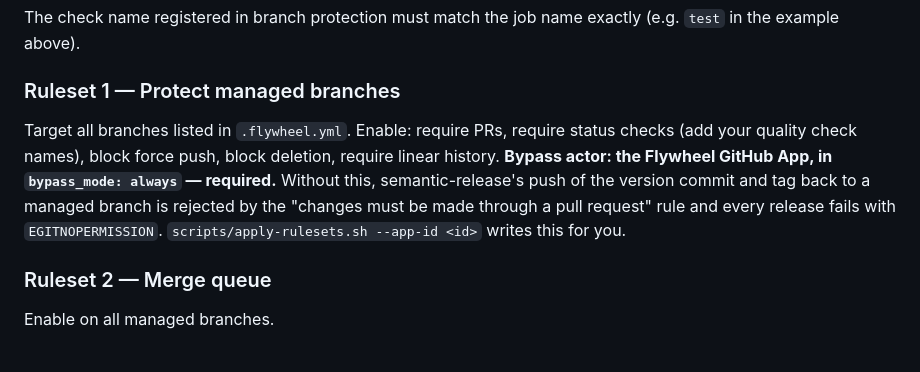
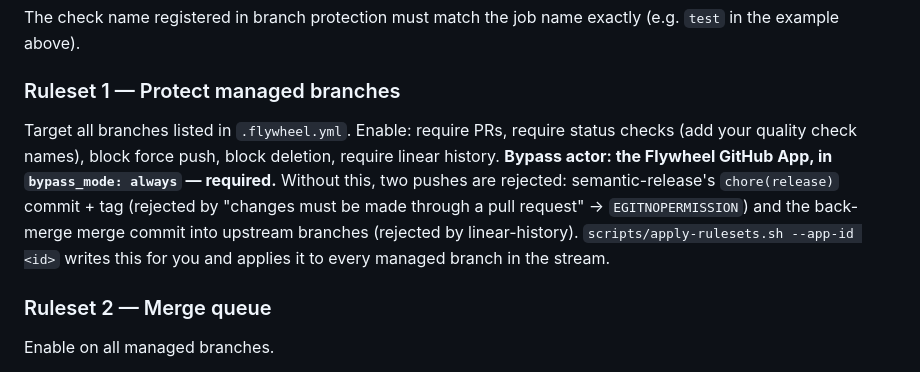
Before and after one commit to point-source/flywheel, a Markdown page: spec.md, the part around the change. GitHub-like rendering.

```diff
--- a/spec.md
+++ b/spec.md
@@ -628,7 +628,7 @@ The check name registered in branch protection must match the job name exactly (
 
 ### Ruleset 1 — Protect managed branches
 
-Target all branches listed in `.flywheel.yml`. Enable: require PRs, require status checks (add your quality check names), block force push, block deletion, require linear history. **Bypass actor: the Flywheel GitHub App, in `bypass_mode: always` — required.** Without this, semantic-release's push of the version commit and tag back to a managed branch is rejected by the "changes must be made through a pull request" rule and every release fails with `EGITNOPERMISSION`. `scripts/apply-rulesets.sh --app-id <id>` writes this for you.
+Target all branches listed in `.flywheel.yml`. Enable: require PRs, require status checks (add your quality check names), block force push, block deletion, require linear history. **Bypass actor: the Flywheel GitHub App, in `bypass_mode: always` — required.** Without this, two pushes are rejected: semantic-release's `chore(release)` commit + tag (rejected by "changes must be made through a pull request" → `EGITNOPERMISSION`) and the back-merge merge commit into upstream branches (rejected by linear-history). `scripts/apply-rulesets.sh --app-id <id>` writes this for you and applies it to every managed branch in the stream.
 
 ### Ruleset 2 — Merge queue
 
```
Also changed, not shown: README.md (+7 -3 lines), docs/adopter-setup.md (+5 -1 lines).
